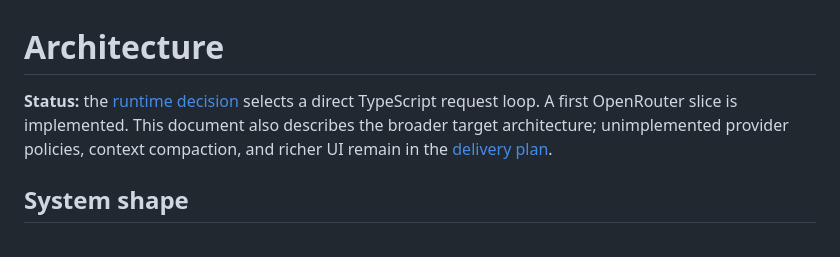
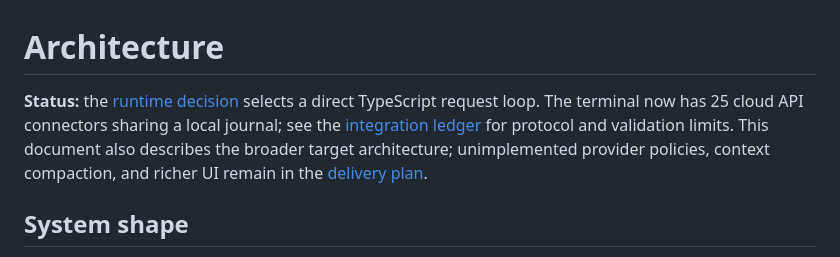
Before and after one commit to AmRitJain0442/robinhood, a Markdown page: docs/ARCHITECTURE.md, the part around the change. GitHub-like rendering.

```diff
--- a/docs/ARCHITECTURE.md
+++ b/docs/ARCHITECTURE.md
@@ -1,6 +1,6 @@
 # Architecture
 
-**Status:** the [runtime decision](decisions/0001-direct-runtime.md) selects a direct TypeScript request loop. A first OpenRouter slice is implemented. This document also describes the broader target architecture; unimplemented provider policies, context compaction, and richer UI remain in the [delivery plan](PLAN.md).
+**Status:** the [runtime decision](decisions/0001-direct-runtime.md) selects a direct TypeScript request loop. The terminal now has 25 cloud API connectors sharing a local journal; see the [integration ledger](INTEGRATIONS.md) for protocol and validation limits. This document also describes the broader target architecture; unimplemented provider policies, context compaction, and richer UI remain in the [delivery plan](PLAN.md).
 
 ## System shape
 
```
Also changed, not shown: docs/PLAN.md (+6 -5 lines), docs/PROVIDERS.md (+1 -1 lines).
